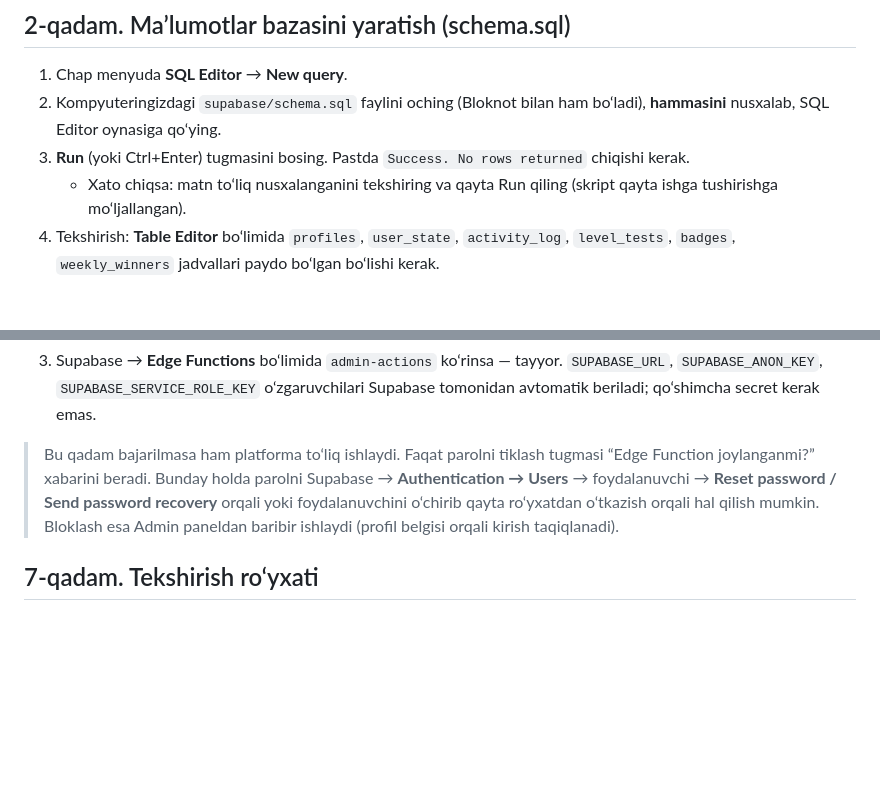
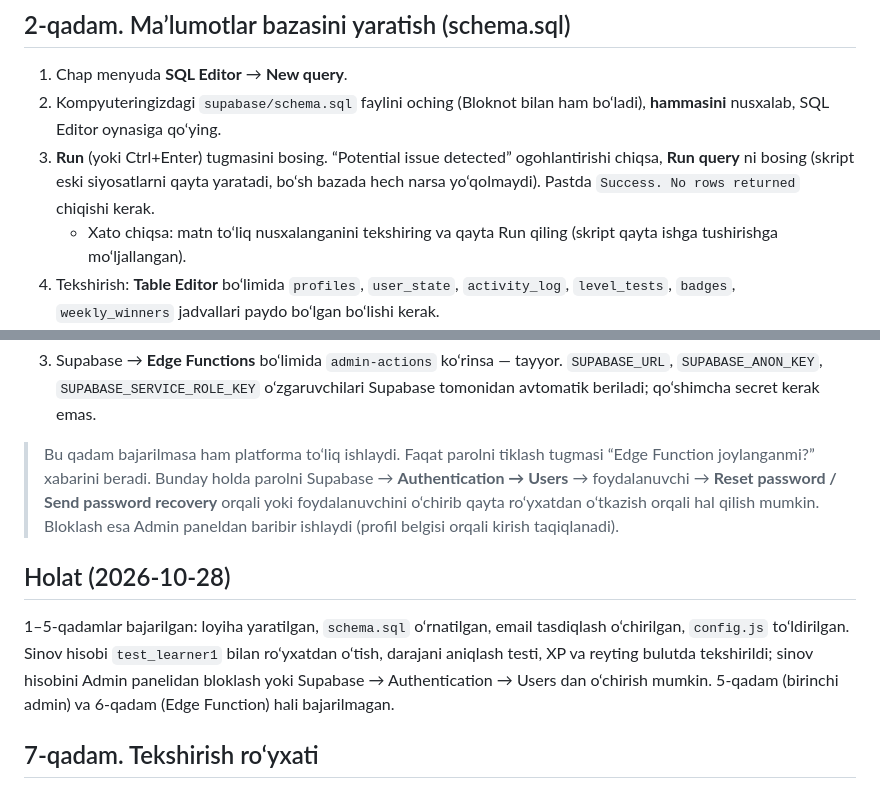
Before and after one commit to nqaae-monitoring/English-for-Future, a Markdown page: SETUP.md, 2 parts joined by grey strips. GitHub-like rendering; blank space fills up the shorter version.

Commit message:
SETUP.md: note the destructive-operations prompt and current setup status
Co-Authored-By: Claude Fable 5.1 <noreply@anthropic.com>

```diff
--- a/SETUP.md
+++ b/SETUP.md
@@ -22,7 +22,7 @@ Supabase sozlanmaguncha sayt **“faqat shu qurilma”** rejimida ishlaydi: hiso
 
 1. Chap menyuda **SQL Editor** → **New query**.
 2. Kompyuteringizdagi `supabase/schema.sql` faylini oching (Bloknot bilan ham bo‘ladi), **hammasini** nusxalab, SQL Editor oynasiga qo‘ying.
-3. **Run** (yoki Ctrl+Enter) tugmasini bosing. Pastda `Success. No rows returned` chiqishi kerak.
+3. **Run** (yoki Ctrl+Enter) tugmasini bosing. “Potential issue detected” ogohlantirishi chiqsa, **Run query** ni bosing (skript eski siyosatlarni qayta yaratadi, bo‘sh bazada hech narsa yo‘qolmaydi). Pastda `Success. No rows returned` chiqishi kerak.
    - Xato chiqsa: matn to‘liq nusxalanganini tekshiring va qayta Run qiling (skript qayta ishga tushirishga mo‘ljallangan).
 4. Tekshirish: **Table Editor** bo‘limida `profiles`, `user_state`, `activity_log`, `level_tests`, `badges`, `weekly_winners` jadvallari paydo bo‘lgan bo‘lishi kerak.
 
@@ -93,6 +93,10 @@ supabase functions deploy admin-actions
 
 > Bu qadam bajarilmasa ham platforma to‘liq ishlaydi. Faqat parolni tiklash tugmasi “Edge Function joylanganmi?” xabarini beradi. Bunday holda parolni Supabase → **Authentication → Users** → foydalanuvchi → **Reset password / Send password recovery** orqali yoki foydalanuvchini o‘chirib qayta ro‘yxatdan o‘tkazish orqali hal qilish mumkin. Bloklash esa Admin paneldan baribir ishlaydi (profil belgisi orqali kirish taqiqlanadi).
 
+## Holat (2026-10-28)
+
+1–5-qadamlar bajarilgan: loyiha yaratilgan, `schema.sql` o‘rnatilgan, email tasdiqlash o‘chirilgan, `config.js` to‘ldirilgan. Sinov hisobi `test_learner1` bilan ro‘yxatdan o‘tish, darajani aniqlash testi, XP va reyting bulutda tekshirildi; sinov hisobini Admin panelidan bloklash yoki Supabase → Authentication → Users dan o‘chirish mumkin. 5-qadam (birinchi admin) va 6-qadam (Edge Function) hali bajarilmagan.
+
 ## 7-qadam. Tekshirish ro‘yxati
 
 - [ ] Saytda **Create account** → ID + parol bilan hisob ochildi, dashboard ochildi.
```
